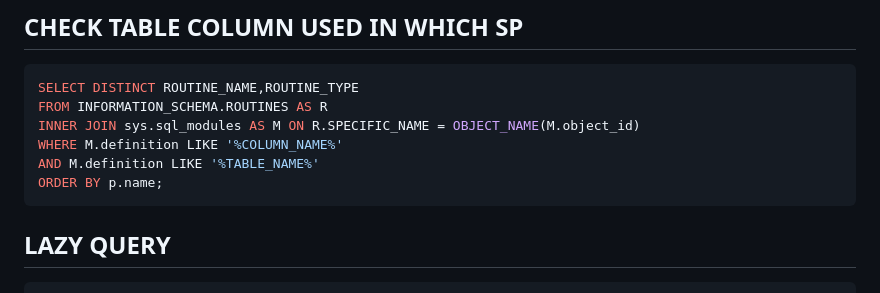
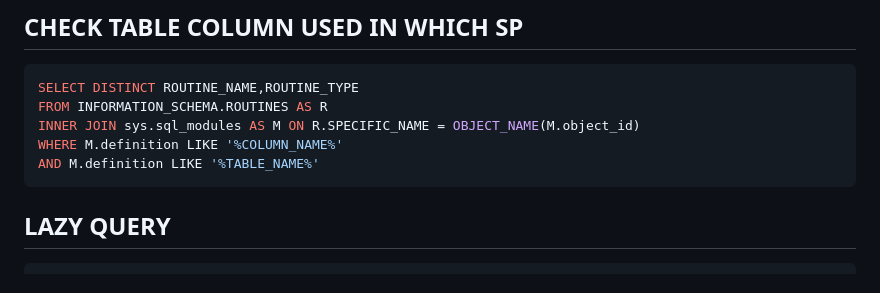
Before and after one commit to victor-amtpl/sql, a Markdown page: README.md, the part around the change. Drawn GitHub-style.

````diff
--- a/README.md
+++ b/README.md
@@ -23,7 +23,6 @@ FROM INFORMATION_SCHEMA.ROUTINES AS R
 INNER JOIN sys.sql_modules AS M ON R.SPECIFIC_NAME = OBJECT_NAME(M.object_id)
 WHERE M.definition LIKE '%COLUMN_NAME%'
 AND M.definition LIKE '%TABLE_NAME%'
-ORDER BY p.name;
 ```
 ## LAZY QUERY
 
````
